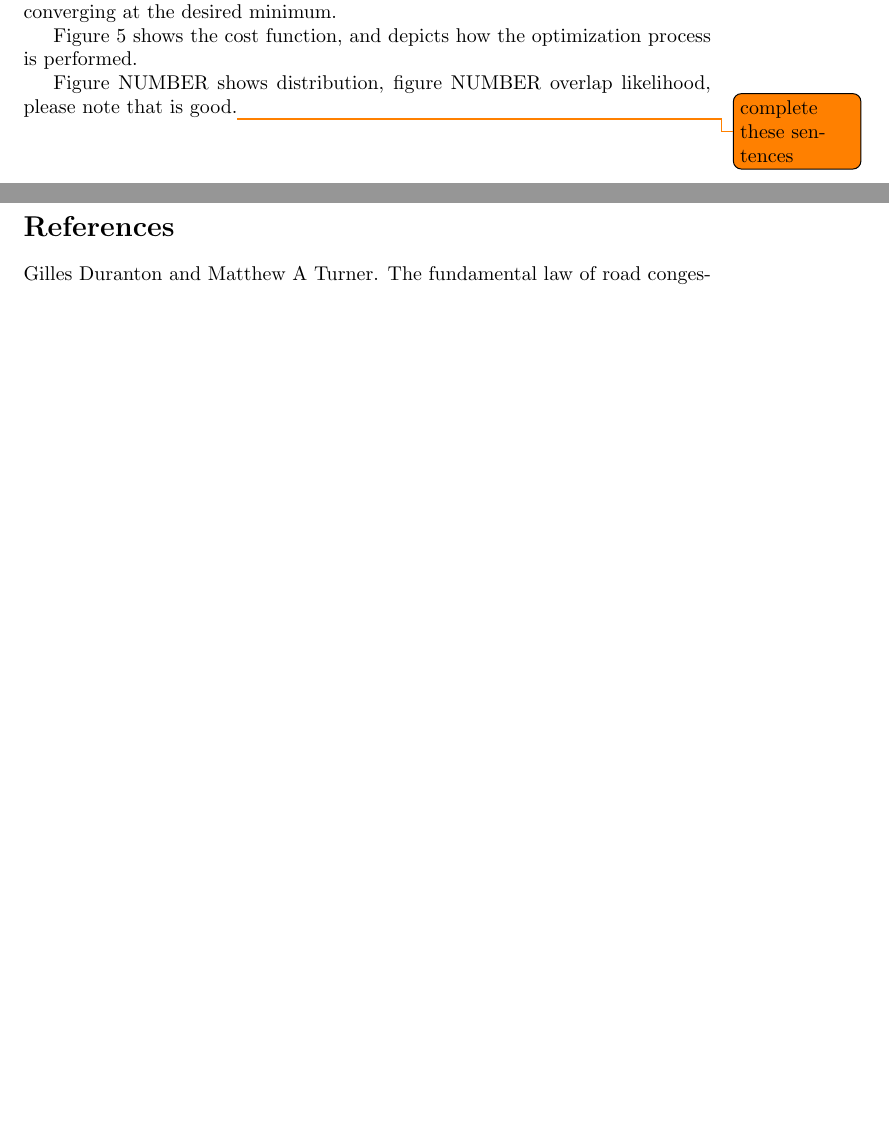
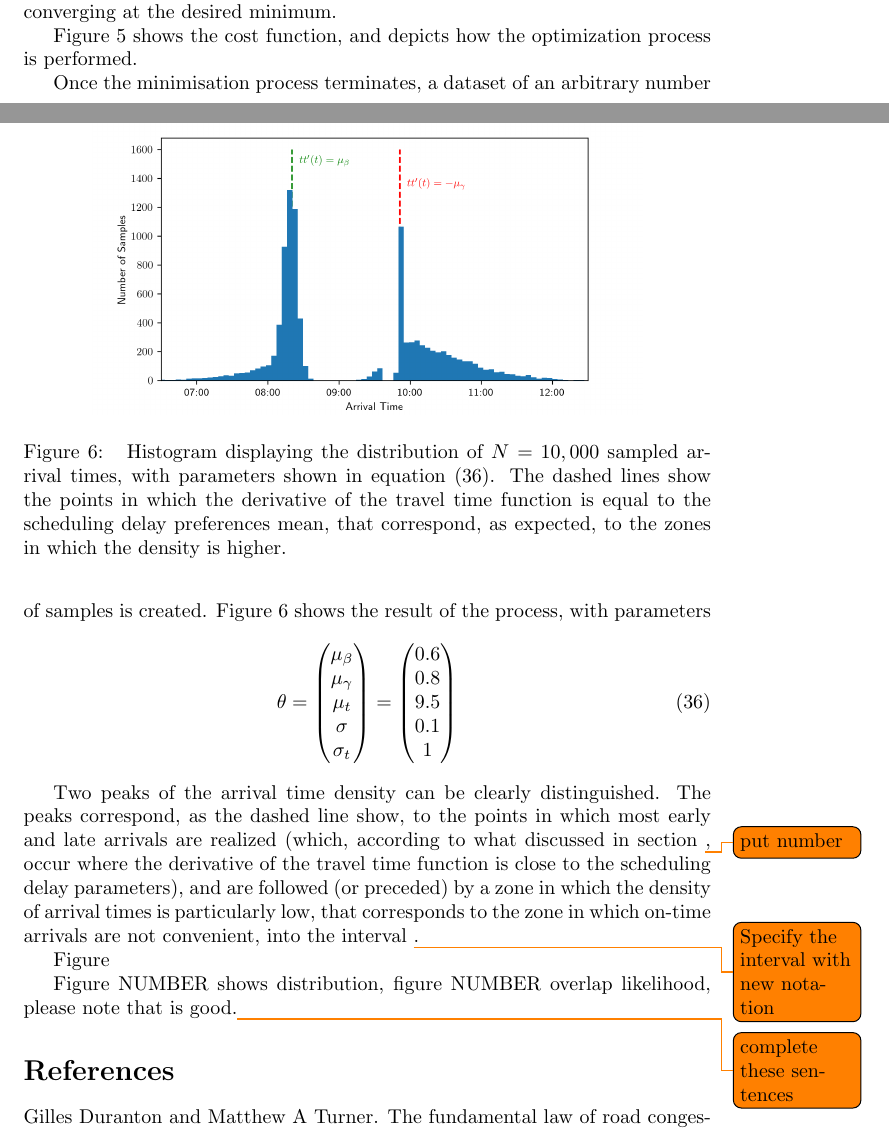
Before and after one commit to Piripuz/inverting-departure-paper, a LaTeX document (main.tex, which reads Sections/Numerical.tex): two parts of pages 27 and 28 of 28 before the commit and two parts of pages 27 and 28 of 29 after it, joined at a grey line, cut so that both start at the same text, the shorter picture padded with empty space. Compiled offline with pdfLaTeX.

Commit message:
Added histogram without likelihood

```diff
--- a/Sections/Numerical.tex
+++ b/Sections/Numerical.tex
@@ -143,6 +143,55 @@ preventing the algorithms from converging at the desired minimum.
 Figure~\ref{fig:optimizer-cost} shows the cost function,
 and depicts how the optimization process is performed.
 
+\begin{figure}
+  \centering
+  \includegraphics[width=.8\textwidth]{hist_means}
+  \caption{
+    Histogram displaying the distribution of \(N=10,000\) sampled arrival times,
+    with parameters shown in equation~\eqref{param_hist}.
+    The dashed lines show the points in which the derivative of the travel time function is equal to the scheduling delay preferences mean,
+    that correspond, as expected,
+    to the zones in which the density is higher.
+  }
+  \label{fig:hist-means}
+\end{figure}
+
+Once the minimisation process terminates,
+a dataset of an arbitrary number of samples is created.
+Figure~\ref{fig:hist-means} shows the result of the process,
+with parameters
+\begin{equation}
+  \label{param_hist}
+  \theta =
+  \begin{pmatrix}
+    \mu_\beta \\
+    \mu_\gamma \\
+    \mu_t \\
+    \sigma \\
+    \sigma_t
+  \end{pmatrix}
+  =
+  \begin{pmatrix}
+    0.6 \\
+    0.8 \\
+    9.5 \\
+    0.1 \\
+    1
+  \end{pmatrix}
+\end{equation}
+
+Two peaks of the arrival time density can be clearly distinguished.
+The peaks correspond, as the dashed line show, to the points in which most early and late arrivals are realized
+(which, according to what discussed in section \todo{put number},
+occur where the derivative of the travel time function is close to the scheduling delay parameters),
+and are followed (or preceded) by a zone in which the density of arrival times is particularly low,
+that corresponds to the zone in which on-time arrivals are not convenient,
+into the interval \todo{Specify the interval with new notation}.
+
+
+
+Figure
+
 Figure NUMBER shows distribution,
 figure NUMBER overlap likelihood,
 please note that is good.\todo{complete these sentences}
```
Also changed, not shown: img/hist_means.png (added), 1 other file.
